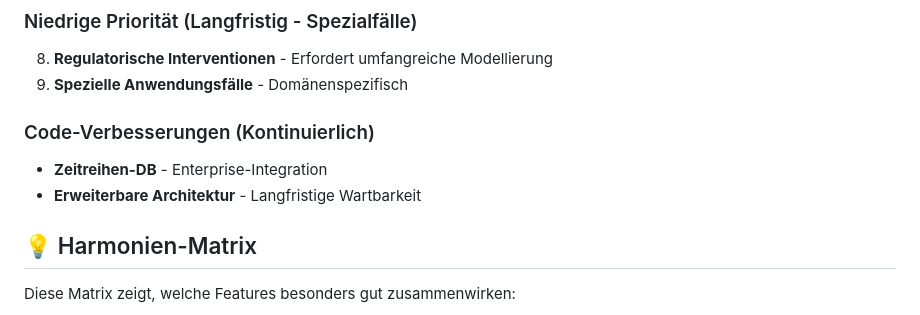
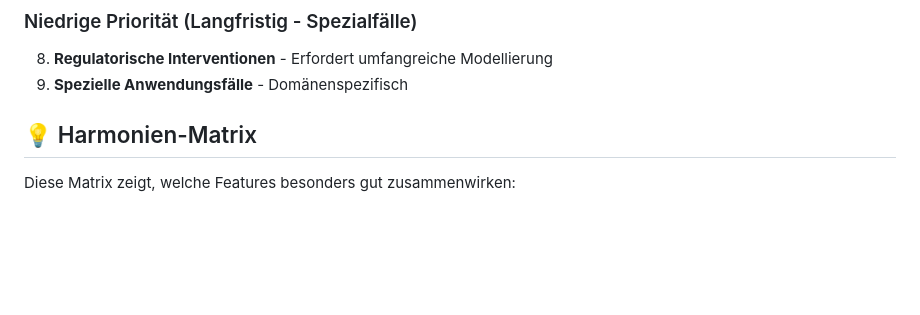
Before and after one commit to maorun/community-simulation, a Markdown page: features.md, the part around the change. GitHub-like rendering; blank space fills up the shorter version.

Commit message:
Aktualisieren von features.md

```diff
--- a/features.md
+++ b/features.md
@@ -58,11 +58,6 @@ Dieses Dokument enthält eine Sammlung möglicher Features und Verbesserungen f
 
 8. **Regulatorische Interventionen** - Erfordert umfangreiche Modellierung
 9. **Spezielle Anwendungsfälle** - Domänenspezifisch
-
-### Code-Verbesserungen (Kontinuierlich)
-
-- **Zeitreihen-DB** - Enterprise-Integration
-- **Erweiterbare Architektur** - Langfristige Wartbarkeit
 
 ## 💡 Harmonien-Matrix
 
```
